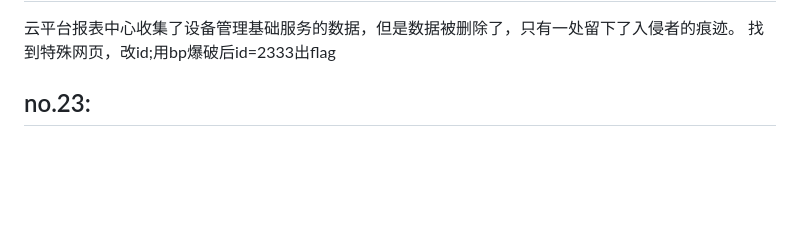
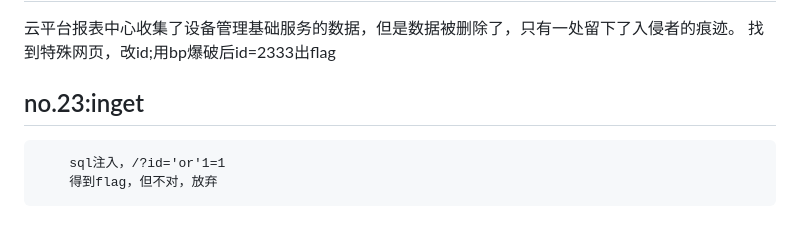
Before and after one commit to liguozhengd/871.github.io, a Markdown page: weblearning.md, the part around the change. GitHub-like rendering; blank space fills up the shorter version.

```diff
--- a/weblearning.md
+++ b/weblearning.md
@@ -125,4 +125,6 @@ f12获取注释源代码
 ## no.22:ics-06；
 云平台报表中心收集了设备管理基础服务的数据，但是数据被删除了，只有一处留下了入侵者的痕迹。
         找到特殊网页，改id;用bp爆破后id=2333出flag
-## no.23:
+## no.23:inget
+        sql注入，/?id='or'1=1
+        得到flag，但不对，放弃
```
